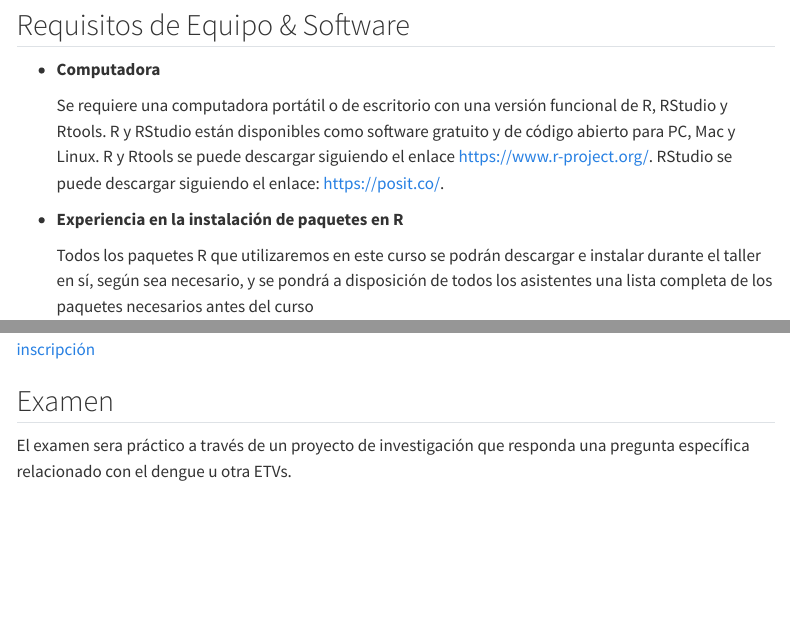
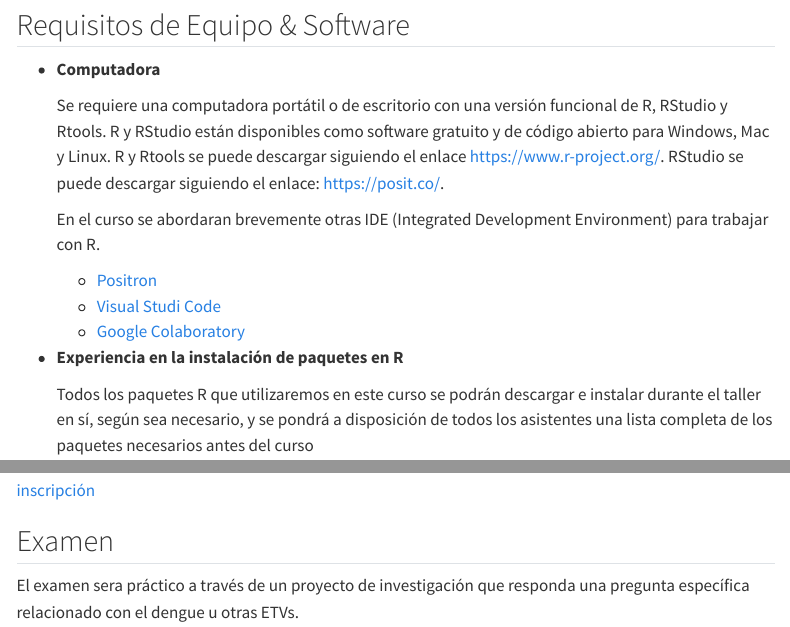
Before and after one commit to fdzul/dengue_map_r, a Quarto document (about.qmd): the page in a window 1100 px wide, from 1030 px down, and a second part further down, joined at a grey line. Rendered offline with R 4.5, knitr and Pandoc in place of Quarto, with nearby package versions; menus at the side of the page are left out.

Commit message:
This commit update the course

```diff
--- a/about.qmd
+++ b/about.qmd
@@ -43,8 +43,13 @@ Es deseable tener experiencia en R o Python o cualquier otro lenguaje de program
 
 -   **Computadora**
 
-    Se requiere una computadora portátil o de escritorio con una versión funcional de R, RStudio y Rtools. R y RStudio están disponibles como software gratuito y de código abierto para PC, Mac y Linux. R y Rtools se puede descargar siguiendo el enlace <https://www.r-project.org/>. RStudio se puede descargar siguiendo el enlace: <https://posit.co/>.
+    Se requiere una computadora portátil o de escritorio con una versión funcional de R, RStudio y Rtools. R y RStudio están disponibles como software gratuito y de código abierto para Windows, Mac y Linux. R y Rtools se puede descargar siguiendo el enlace <https://www.r-project.org/>. RStudio se puede descargar siguiendo el enlace: <https://posit.co/>.
 
+    En el curso se abordaran brevemente otras IDE (Integrated Development Environment) para trabajar con R.
+
+    - [Positron](https://positron.posit.co/download.html)
+    - [Visual Studi Code](https://code.visualstudio.com)
+    - [Google Colaboratory](https://colab.research.google.com)
 
 
 -   **Experiencia en la instalación de paquetes en R**
@@ -68,4 +73,4 @@ Las inscripciones estarán abiertas tan pronto como el Director & Subdiretos de
 
 ## Examen
 
-El examen sera práctico a través de un proyecto de investigación que responda una pregunta específica relacionado con el dengue u otra ETVs.
+El examen sera práctico a través de un proyecto de investigación que responda una pregunta específica relacionado con el dengue u otras ETVs.
```
Also changed, not shown: docs/search.json, 2 other files.
